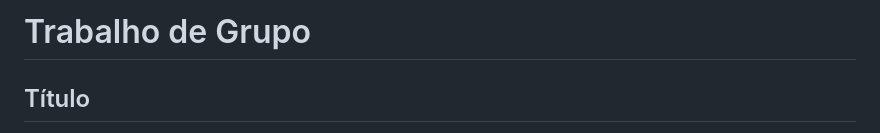
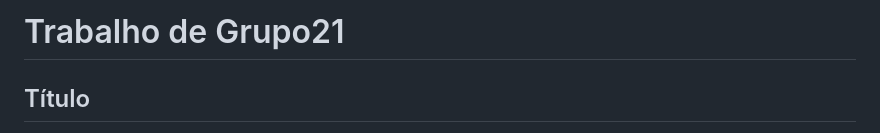
Before and after one commit to inf23tig21/html, a Markdown page: readme.md, the part around the change printed below. Drawn GitHub-style.

```diff
--- a/readme.md
+++ b/readme.md
@@ -1,4 +1,4 @@
-# Trabalho de Grupo
+# Trabalho de Grupo21
 
 ## Título
 Repositório do trabalho relativo ao M2 da disciplina de Tecnologias de Internet, do Curso de Licenciatura de Informática da Universidade da Maia.
```
Also changed, not shown: other parts of readme.md (+4 -4 lines).
